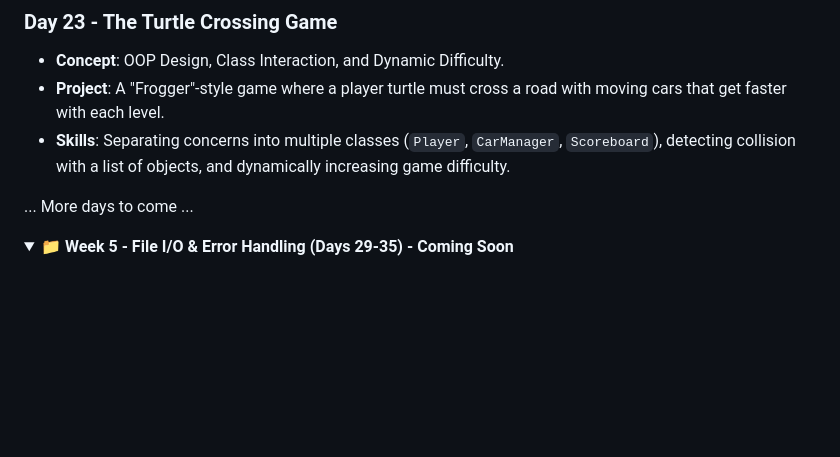
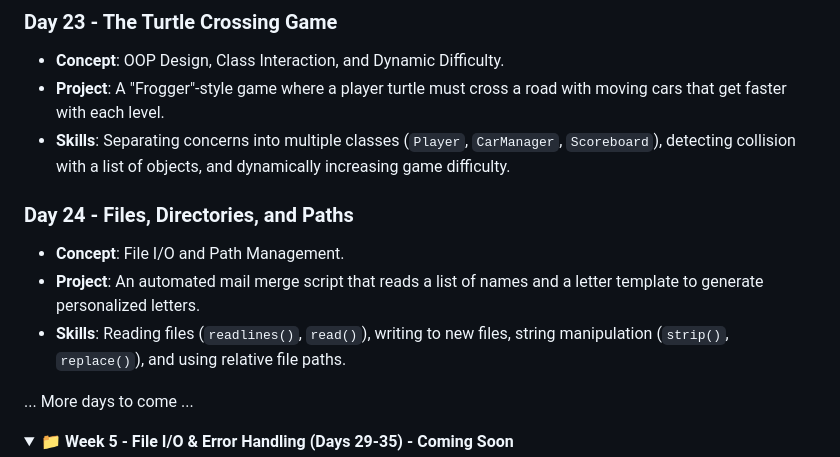
Before and after one commit to David-Kamau-Builds/100_Days_Of_Python, a Markdown page: README.md, the part around the change. Rendered like a GitHub page; folded sections open; blank space fills up the shorter version.

Commit message:
Day_24 Added: Files, Directories and Paths

```diff
--- a/README.md
+++ b/README.md
@@ -186,6 +186,11 @@ A comprehensive 100-day Python programming challenge organized into 15 weekly br
 - **Project**: A "Frogger"-style game where a player turtle must cross a road with moving cars that get faster with each level.
 - **Skills**: Separating concerns into multiple classes (`Player`, `CarManager`, `Scoreboard`), detecting collision with a list of objects, and dynamically increasing game difficulty.
 
+### Day 24 - Files, Directories, and Paths
+- **Concept**: File I/O and Path Management.
+- **Project**: An automated mail merge script that reads a list of names and a letter template to generate personalized letters.
+- **Skills**: Reading files (`readlines()`, `read()`), writing to new files, string manipulation (`strip()`, `replace()`), and using relative file paths.
+
 ... More days to come ...
 
 </details>
```
